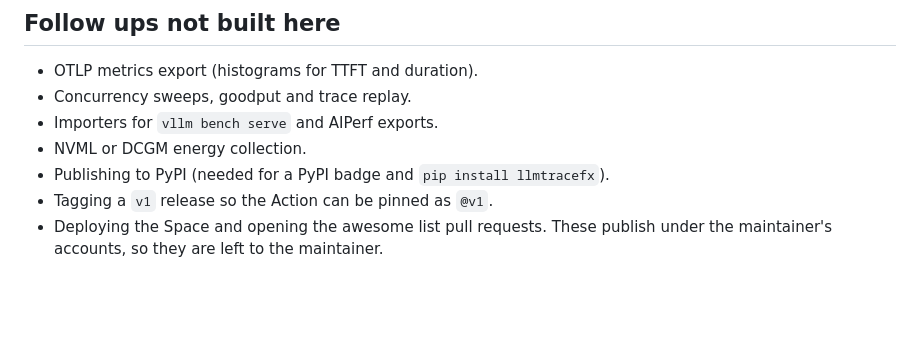
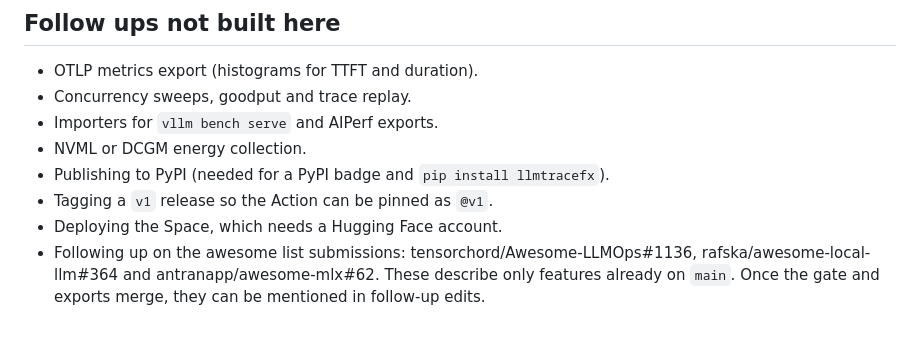
Before and after one commit to Siddhant-K-code/LLMTraceFX, a Markdown page: docs/ecosystem-gap-analysis.md, the part around the change. GitHub-like rendering; blank space fills up the shorter version.

Commit message:
Record awesome list submissions in the gap analysis
Co-authored-by: Copilot App <223556219+Copilot@users.noreply.github.com>

```diff
--- a/docs/ecosystem-gap-analysis.md
+++ b/docs/ecosystem-gap-analysis.md
@@ -216,5 +216,8 @@ pull request per entry and alphabetical placement.
 - NVML or DCGM energy collection.
 - Publishing to PyPI (needed for a PyPI badge and `pip install llmtracefx`).
 - Tagging a `v1` release so the Action can be pinned as `@v1`.
-- Deploying the Space and opening the awesome list pull requests. These
-  publish under the maintainer's accounts, so they are left to the maintainer.
+- Deploying the Space, which needs a Hugging Face account.
+- Following up on the awesome list submissions:
+  tensorchord/Awesome-LLMOps#1136, rafska/awesome-local-llm#364 and
+  antranapp/awesome-mlx#62. These describe only features already on `main`.
+  Once the gate and exports merge, they can be mentioned in follow-up edits.
```
